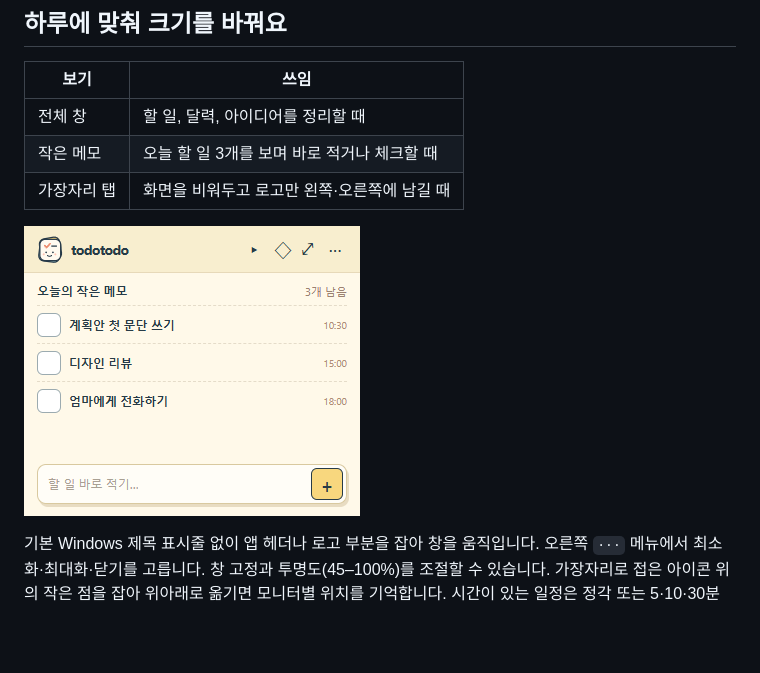
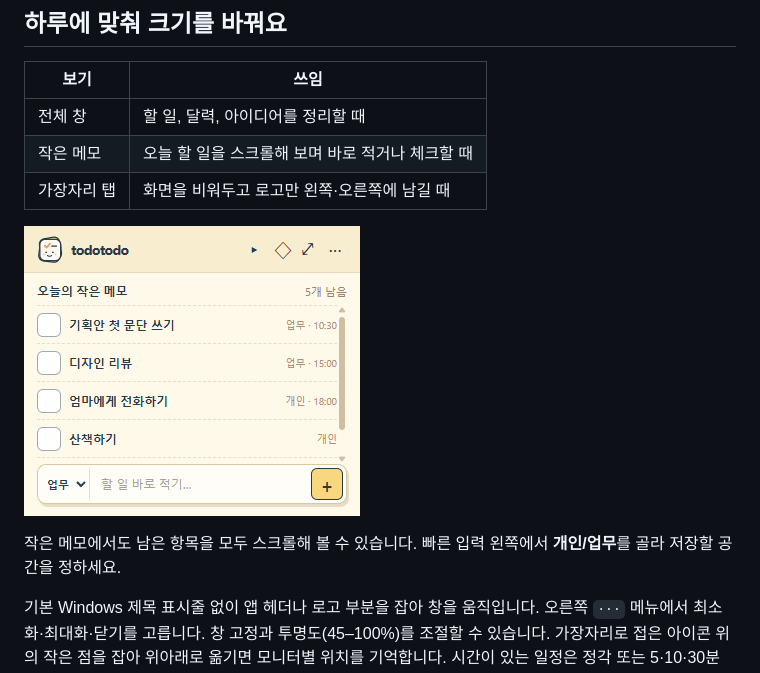
Before and after one commit to sukoji/todotodo, a Markdown page: README.md, the part around the change. GitHub-like rendering; pictures changed too: docs/compact.png; blank space fills up the shorter version.

```diff
--- a/README.md
+++ b/README.md
@@ -15,10 +15,12 @@ TodoTodo는 책상 한쪽에 놓아두는 작은 수첩 같은 Windows 앱입니
 | 보기 | 쓰임 |
 | --- | --- |
 | 전체 창 | 할 일, 달력, 아이디어를 정리할 때 |
-| 작은 메모 | 오늘 할 일 3개를 보며 바로 적거나 체크할 때 |
+| 작은 메모 | 오늘 할 일을 스크롤해 보며 바로 적거나 체크할 때 |
 | 가장자리 탭 | 화면을 비워두고 로고만 왼쪽·오른쪽에 남길 때 |
 
 ![작은 메모 모드](docs/compact.png)
+
+작은 메모에서도 남은 항목을 모두 스크롤해 볼 수 있습니다. 빠른 입력 왼쪽에서 **개인/업무**를 골라 저장할 공간을 정하세요.
 
 기본 Windows 제목 표시줄 없이 앱 헤더나 로고 부분을 잡아 창을 움직입니다. 오른쪽 `···` 메뉴에서 최소화·최대화·닫기를 고릅니다. 창 고정과 투명도(45–100%)를 조절할 수 있습니다. 가장자리로 접은 아이콘 위의 작은 점을 잡아 위아래로 옮기면 모니터별 위치를 기억합니다. 시간이 있는 일정은 정각 또는 5·10·30분 전에 알림을 보냅니다. 모니터를 옮기거나 해상도가 바뀌면 창을 화면 안으로 맞춥니다. `Ctrl+Shift+M`으로 전체 창과 작은 메모를 전환할 수 있습니다.
 창 너비가 좁아지면 로고와 메뉴를 한 줄로 접어 할 일과 일정이 바로 보이도록 배치합니다.
```
Also changed, not shown: 8 other files.
